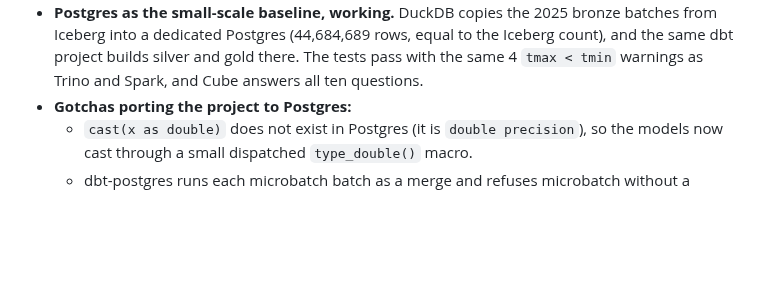
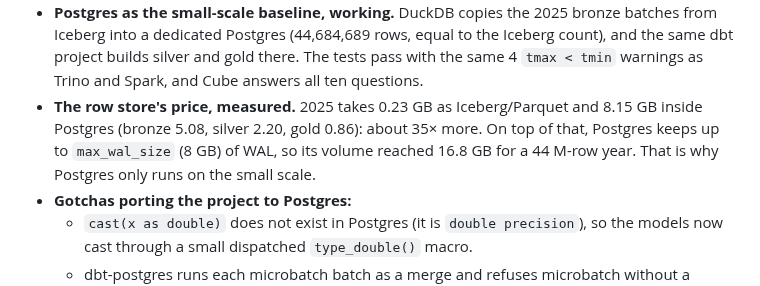
Before and after one commit to jhorlima/sleipnir, a Markdown page: docs/blog/post.md, the part around the change. Drawn GitHub-style; blank space fills up the shorter version.

Commit message:
docs: Postgres size for the small scale (8.15 GB of data, ~35x Parquet)
Co-Authored-By: Claude Opus 5.5 <noreply@anthropic.com>

```diff
--- a/docs/blog/post.md
+++ b/docs/blog/post.md
@@ -123,6 +123,7 @@ Both are listed as "revisit later"; the benchmark can be re-run when the ecosyst
 - **MV refresh, measured.** Refreshing the wide MV took 540–589 s for 190 M rows and 192 monthly partitions. It needs a one-hour `query_timeout`, because the synchronous refresh statement is killed at 300 s. Create the MV `DEFERRED`, or creating it already fills it and the first measured refresh does nothing. After the refresh the BE compacts for ~10 minutes, and queries during that window fail on memory, so reads wait until the container's CPU drops. The MV takes 4.8 GB on StarRocks' local disk, outside the bucket.
 - **Cluster by, Iceberg style.** Iceberg has no `CLUSTER BY`, but it has a table sort order: Trino's `sorted_by` property, Spark's `WRITE ORDERED BY`, and z-ordering through Spark's `rewrite_data_files`. Phase 1 already showed that sorting before writing halves the Parquet size. B6 adds sort order to its matrix, with `fct_weather_daily` as the test table, to see whether it also speeds up reads through better file pruning.
 - **Postgres as the small-scale baseline, working.** DuckDB copies the 2025 bronze batches from Iceberg into a dedicated Postgres (44,684,689 rows, equal to the Iceberg count), and the same dbt project builds silver and gold there. The tests pass with the same 4 `tmax < tmin` warnings as Trino and Spark, and Cube answers all ten questions.
+- **The row store's price, measured.** 2025 takes 0.23 GB as Iceberg/Parquet and 8.15 GB inside Postgres (bronze 5.08, silver 2.20, gold 0.86): about 35× more. On top of that, Postgres keeps up to `max_wal_size` (8 GB) of WAL, so its volume reached 16.8 GB for a 44 M-row year. That is why Postgres only runs on the small scale.
 - **Gotchas porting the project to Postgres:**
   - `cast(x as double)` does not exist in Postgres (it is `double precision`), so the models now cast through a small dispatched `type_double()` macro.
   - dbt-postgres runs each microbatch batch as a merge and refuses microbatch without a `unique_key`, so on Postgres the natural key is passed.
```
Also changed, not shown: docs/SPEC.md (+1 -1 lines).
